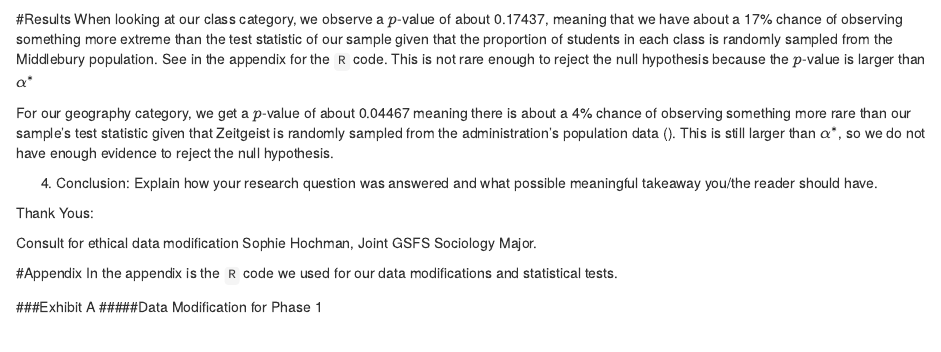
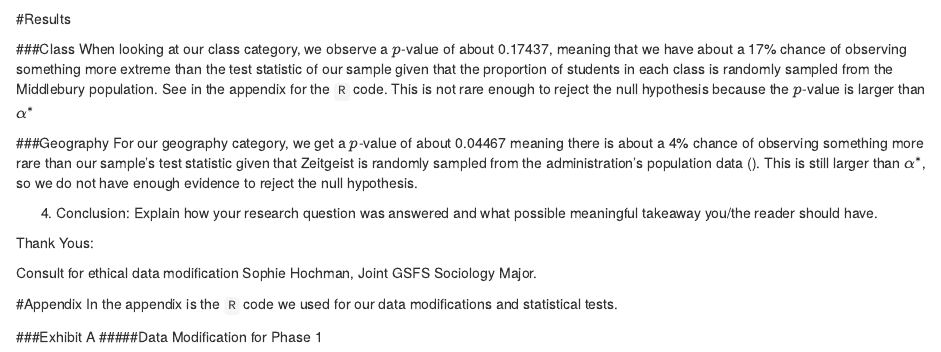
Before and after one commit to tomgause/Zeitgeist, an R Markdown document (Report.Rmd): the page in a window 1100 px wide, from 2300 px down. Rendered offline with R 4.5, knitr and Pandoc, with nearby package versions; some code elsewhere in the file could not run offline.

Commit message:
Minor edits

```diff
--- a/Report.Rmd
+++ b/Report.Rmd
@@ -70,8 +70,11 @@ Gender.Data.Phase1 <- Gender.Data.Raw %>%
 
 
 #Results
-When looking at our class category, we observe a $p$-value of about 0.17437, meaning that we have about a 17% chance of observing something more extreme than the test statistic of our sample given that the proportion of students in each class is randomly sampled from the Middlebury population. See \textbf{Exhibit B} in the appendix for the `R` code. This is not rare enough to reject the null hypothesis because the $p$-value is larger than $\alpha^{*}$
 
+###Class
+When looking at our class category, we observe a $p$-value of about 0.17437, meaning that we have about a 17% chance of observing something more extreme than the test statistic of our sample given that the proportion of students in each class is randomly sampled from the Middlebury population. See \textbf{Exhibit B} in the appendix for the `R` code. This is not rare enough to reject the null hypothesis because the $p$-value is larger than $\alpha^*$
+
+###Geography
 For our geography category, we get a $p$-value of about 0.04467 meaning there is about a 4% chance of observing something more rare than our sample's test statistic given that Zeitgeist is randomly sampled from the administration's population data (\textbf{Exhibit C}). This is still larger than $\alpha^*$, so we do not have enough evidence to reject the null hypothesis.
 
 4) Conclusion: Explain how your research question was answered and what possible
```
